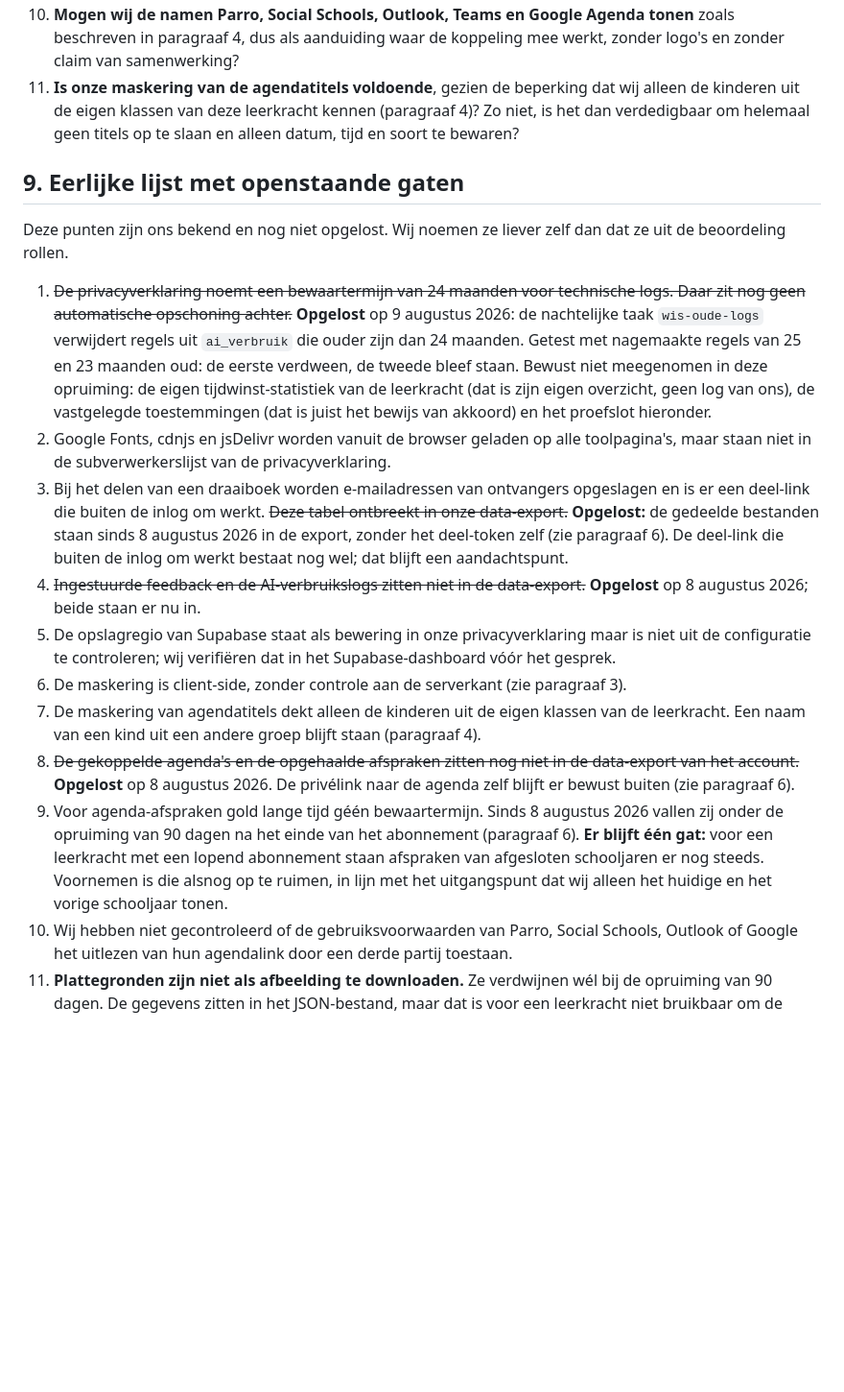
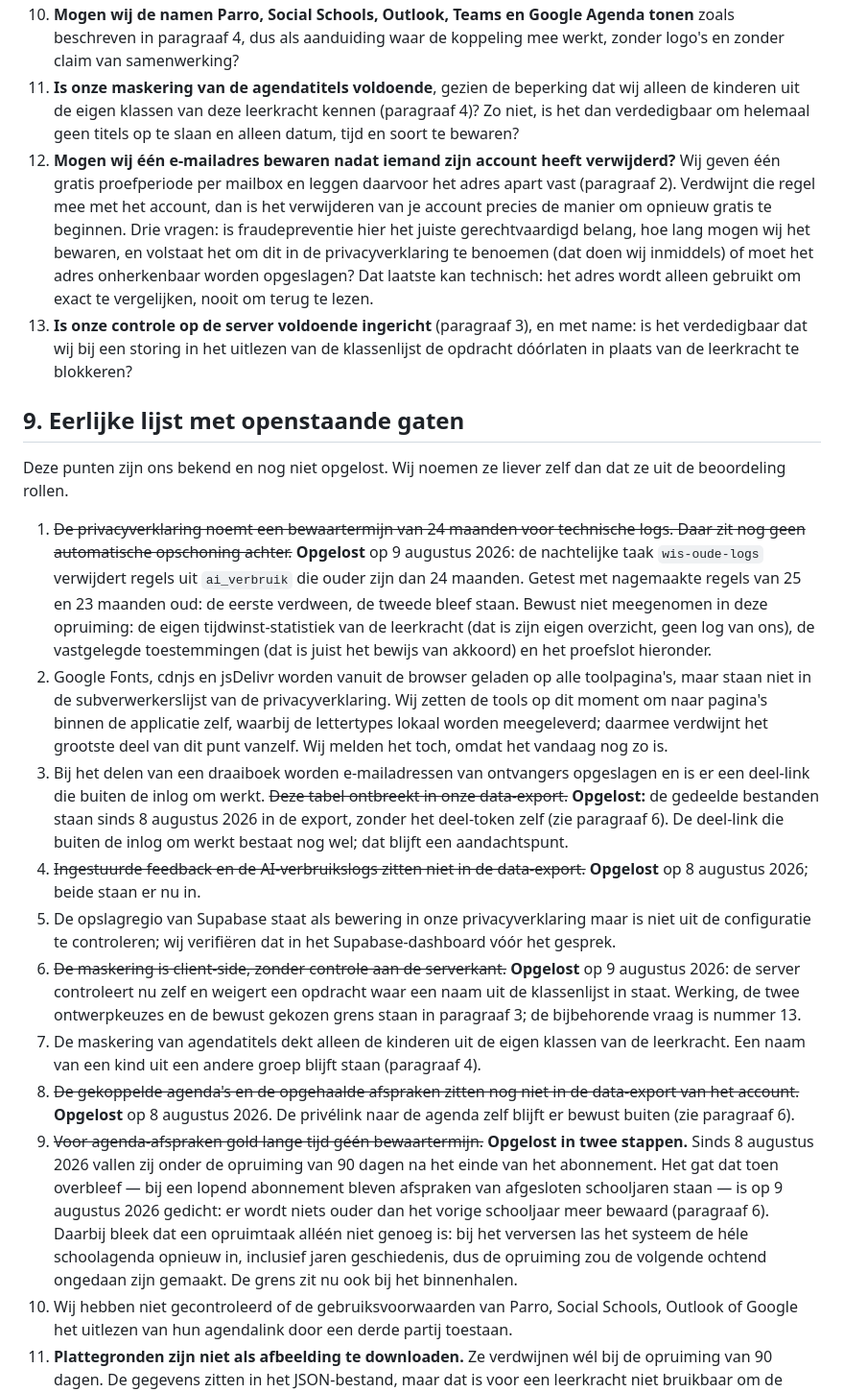
Before and after one commit to MvsTools/Avinka, a Markdown page: docs/juridisch/feitenblad-avg.md, the part around one of its changes. Shown at 96% size. Drawn GitHub-style; blank space fills up the shorter version.

```diff
--- a/docs/juridisch/feitenblad-avg.md
+++ b/docs/juridisch/feitenblad-avg.md
@@ -162,20 +196,22 @@ Een verwerkersovereenkomst bestaat nog niet. De voorwaarden beloven er wel al ee
 9. **De schoolagenda (paragraaf 4).** De leerkracht koppelt een agenda die van de school is en die hij zelf niet heeft opgesteld. Mag hij die link op eigen houtje aan een externe dienst geven, of is daar toestemming van de school voor nodig? En wie is voor die binnengehaalde afspraken verwerkingsverantwoordelijke: de school, de leerkracht, of wij?
 10. **Mogen wij de namen Parro, Social Schools, Outlook, Teams en Google Agenda tonen** zoals beschreven in paragraaf 4, dus als aanduiding waar de koppeling mee werkt, zonder logo's en zonder claim van samenwerking?
 11. **Is onze maskering van de agendatitels voldoende**, gezien de beperking dat wij alleen de kinderen uit de eigen klassen van deze leerkracht kennen (paragraaf 4)? Zo niet, is het dan verdedigbaar om helemaal geen titels op te slaan en alleen datum, tijd en soort te bewaren?
+12. **Mogen wij één e-mailadres bewaren nadat iemand zijn account heeft verwijderd?** Wij geven één gratis proefperiode per mailbox en leggen daarvoor het adres apart vast (paragraaf 2). Verdwijnt die regel mee met het account, dan is het verwijderen van je account precies de manier om opnieuw gratis te beginnen. Drie vragen: is fraudepreventie hier het juiste gerechtvaardigd belang, hoe lang mogen wij het bewaren, en volstaat het om dit in de privacyverklaring te benoemen (dat doen wij inmiddels) of moet het adres onherkenbaar worden opgeslagen? Dat laatste kan technisch: het adres wordt alleen gebruikt om exact te vergelijken, nooit om terug te lezen.
+13. **Is onze controle op de server voldoende ingericht** (paragraaf 3), en met name: is het verdedigbaar dat wij bij een storing in het uitlezen van de klassenlijst de opdracht dóórlaten in plaats van de leerkracht te blokkeren?
 
 ## 9. Eerlijke lijst met openstaande gaten
 
 Deze punten zijn ons bekend en nog niet opgelost. Wij noemen ze liever zelf dan dat ze uit de beoordeling rollen.
 
 1. ~~De privacyverklaring noemt een bewaartermijn van 24 maanden voor technische logs. Daar zit nog geen automatische opschoning achter.~~ **Opgelost** op 9 augustus 2026: de nachtelijke taak `wis-oude-logs` verwijdert regels uit `ai_verbruik` die ouder zijn dan 24 maanden. Getest met nagemaakte regels van 25 en 23 maanden oud: de eerste verdween, de tweede bleef staan. Bewust niet meegenomen in deze opruiming: de eigen tijdwinst-statistiek van de leerkracht (dat is zijn eigen overzicht, geen log van ons), de vastgelegde toestemmingen (dat is juist het bewijs van akkoord) en het proefslot hieronder.
-2. Google Fonts, cdnjs en jsDelivr worden vanuit de browser geladen op alle toolpagina's, maar staan niet in de subverwerkerslijst van de privacyverklaring.
+2. Google Fonts, cdnjs en jsDelivr worden vanuit de browser geladen op alle toolpagina's, maar staan niet in de subverwerkerslijst van de privacyverklaring. Wij zetten de tools op dit moment om naar pagina's binnen de applicatie zelf, waarbij de lettertypes lokaal worden meegeleverd; daarmee verdwijnt het grootste deel van dit punt vanzelf. Wij melden het toch, omdat het vandaag nog zo is.
 3. Bij het delen van een draaiboek worden e-mailadressen van ontvangers opgeslagen en is er een deel-link die buiten de inlog om werkt. ~~Deze tabel ontbreekt in onze data-export.~~ **Opgelost:** de gedeelde bestanden staan sinds 8 augustus 2026 in de export, zonder het deel-token zelf (zie paragraaf 6). De deel-link die buiten de inlog om werkt bestaat nog wel; dat blijft een aandachtspunt.
 4. ~~Ingestuurde feedback en de AI-verbruikslogs zitten niet in de data-export.~~ **Opgelost** op 8 augustus 2026; beide staan er nu in.
 5. De opslagregio van Supabase staat als bewering in onze privacyverklaring maar is niet uit de configuratie te controleren; wij verifiëren dat in het Supabase-dashboard vóór het gesprek.
-6. De maskering is client-side, zonder controle aan de serverkant (zie paragraaf 3).
+6. ~~De maskering is client-side, zonder controle aan de serverkant.~~ **Opgelost** op 9 augustus 2026: de server controleert nu zelf en weigert een opdracht waar een naam uit de klassenlijst in staat. Werking, de twee ontwerpkeuzes en de bewust gekozen grens staan in paragraaf 3; de bijbehorende vraag is nummer 13.
 7. De maskering van agendatitels dekt alleen de kinderen uit de eigen klassen van de leerkracht. Een naam van een kind uit een andere groep blijft staan (paragraaf 4).
 8. ~~De gekoppelde agenda's en de opgehaalde afspraken zitten nog niet in de data-export van het account.~~ **Opgelost** op 8 augustus 2026. De privélink naar de agenda zelf blijft er bewust buiten (zie paragraaf 6).
-9. Voor agenda-afspraken gold lange tijd géén bewaartermijn. Sinds 8 augustus 2026 vallen zij onder de opruiming van 90 dagen na het einde van het abonnement (paragraaf 6). **Er blijft één gat:** voor een leerkracht met een lopend abonnement staan afspraken van afgesloten schooljaren er nog steeds. Voornemen is die alsnog op te ruimen, in lijn met het uitgangspunt dat wij alleen het huidige en het vorige schooljaar tonen.
+9. ~~Voor agenda-afspraken gold lange tijd géén bewaartermijn.~~ **Opgelost in twee stappen.** Sinds 8 augustus 2026 vallen zij onder de opruiming van 90 dagen na het einde van het abonnement. Het gat dat toen overbleef — bij een lopend abonnement bleven afspraken van afgesloten schooljaren staan — is op 9 augustus 2026 gedicht: er wordt niets ouder dan het vorige schooljaar meer bewaard (paragraaf 6). Daarbij bleek dat een opruimtaak alléén niet genoeg is: bij het verversen las het systeem de héle schoolagenda opnieuw in, inclusief jaren geschiedenis, dus de opruiming zou de volgende ochtend ongedaan zijn gemaakt. De grens zit nu ook bij het binnenhalen.
 10. Wij hebben niet gecontroleerd of de gebruiksvoorwaarden van Parro, Social Schools, Outlook of Google het uitlezen van hun agendalink door een derde partij toestaan.
 11. **Plattegronden zijn niet als afbeelding te downloaden.** Ze verdwijnen wél bij de opruiming van 90 dagen. De gegevens zitten in het JSON-bestand, maar dat is voor een leerkracht niet bruikbaar om de plattegrond terug te zien. Wij vinden dat het recht op overdraagbaarheid daarmee formeel gedekt is maar praktisch niet, en willen het opgelost hebben.
 12. 🔴 **Eén e-mailadres overleeft het verwijderen van een account, en onze privacyverklaring zegt dat er niets overblijft.** Wij geven één gratis proefperiode per mailbox. Om te voorkomen dat iemand die opnieuw pakt door een nieuw account te maken, leggen wij het genormaliseerde e-mailadres vast in een aparte tabel (`proef_gebruikt`). Die regel blijft bewust staan als het account wordt verwijderd — anders zou het verwijderen van je account precies de manier zijn om het slot te openen. Nagemeten op 9 augustus 2026: alle andere tabellen verdwijnen wél volledig mee, en de AI-logs blijven achter zonder gebruiker (dus geanonimiseerd). **Wij zien twee vragen voor u:** (a) is bewaren voor fraudepreventie hier het juiste gerechtvaardigd belang, en zo ja hoe lang, en (b) volstaat het om dit in de privacyverklaring te benoemen, of moet het adres onherkenbaar worden opgeslagen (als hash)? Technisch kan dat laatste: het adres wordt alleen gebruikt om exact te vergelijken, nooit om terug te lezen.
```
Also changed, not shown: other parts of docs/juridisch/feitenblad-avg.md (+41 -7 lines).
